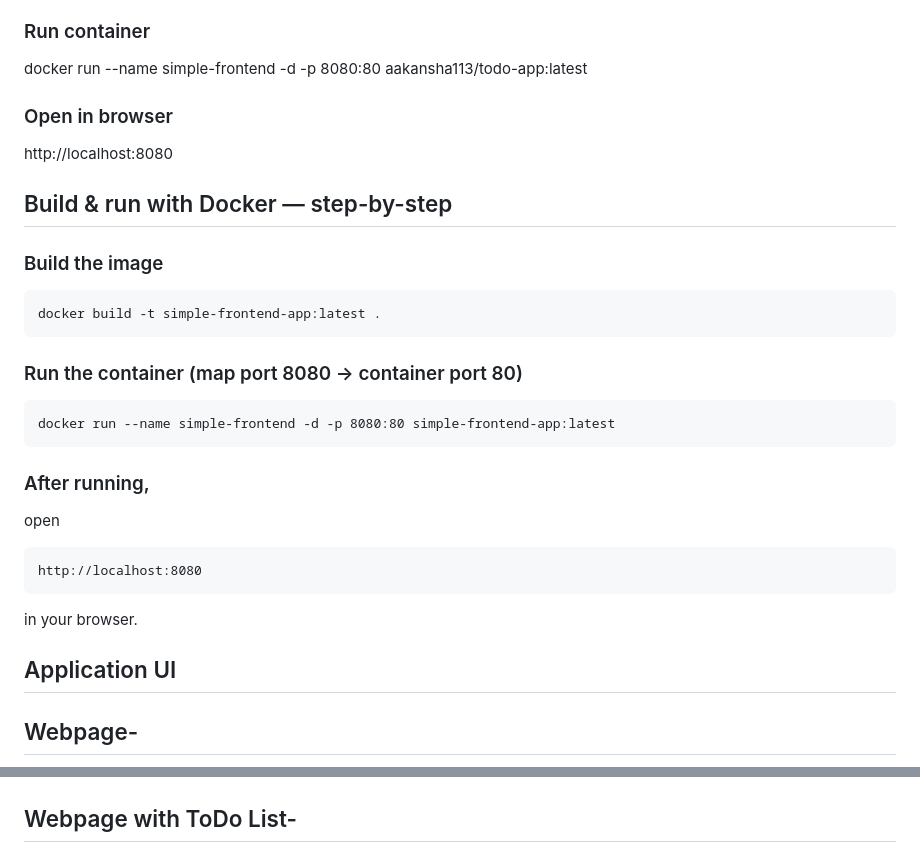
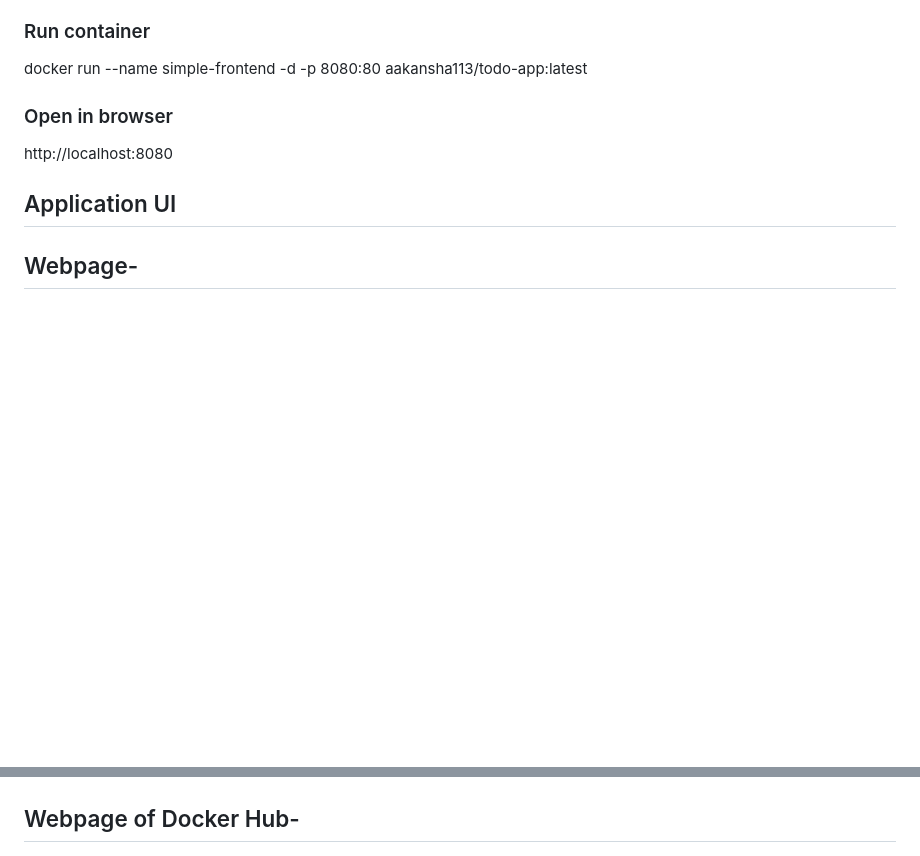
Before and after one commit to aakansha113/ToDo-Docker-Webapp, a Markdown page: README.md, 2 parts joined by grey strips. GitHub-like rendering; blank space fills up the shorter version.

Commit message:
Revise README for clarity and completeness
Updated README.md to improve project description and instructions.

````diff
--- a/README.md
+++ b/README.md
@@ -69,23 +69,6 @@ docker run --name simple-frontend -d -p 8080:80 aakansha113/todo-app:latest
 ### Open in browser
 http://localhost:8080
 
-## Build & run with Docker — step-by-step
-
-### Build the image
-```
-docker build -t simple-frontend-app:latest .
-```
-### Run the container (map port 8080 → container port 80)
-```
-docker run --name simple-frontend -d -p 8080:80 simple-frontend-app:latest
-```
-### After running,
-open
-```
-http://localhost:8080
-```
-in your browser.
-
 ## Application UI
 ## Webpage-
 <p align="center">
@@ -98,7 +81,7 @@ in your browser.
   <img src="src/list of the todolist.png" width="700"/>
 </p>
 
-## Webpage with ToDo List-
+## Webpage of Docker Hub-
 
 <p align="center">
   <img src="src/list of the todolist.png" width="700"/>
````
